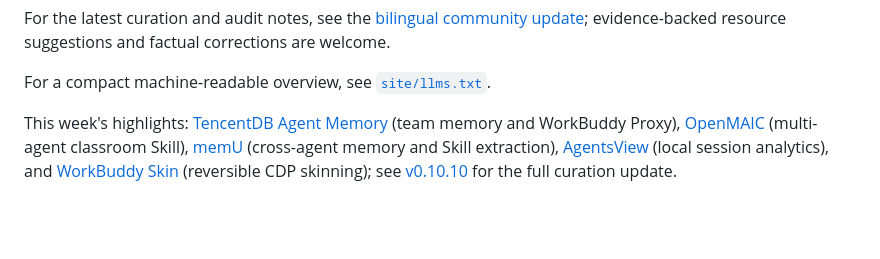
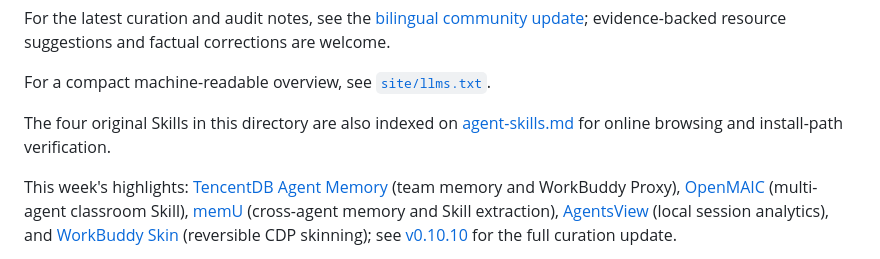
Before and after one commit to sandbaseai/awesome-workbuddy, a Markdown page: README.en.md, the part around the change. GitHub-like rendering; blank space fills up the shorter version.

Commit message:
docs: link hosted skill directory

```diff
--- a/README.en.md
+++ b/README.en.md
@@ -21,6 +21,8 @@ New to WorkBuddy? Begin with the [one-minute chooser and quick start](START_HERE
 For the latest curation and audit notes, see the [bilingual community update](https://github.com/sandbaseai/awesome-workbuddy/discussions/299); evidence-backed resource suggestions and factual corrections are welcome.
 
 For a compact machine-readable overview, see [`site/llms.txt`](site/llms.txt).
+
+The four original Skills in this directory are also indexed on [agent-skills.md](https://agent-skills.md/authors/sandbaseai) for online browsing and install-path verification.
 
 This week's highlights: [TencentDB Agent Memory](https://github.com/TencentCloud/TencentDB-Agent-Memory) (team memory and WorkBuddy Proxy), [OpenMAIC](https://github.com/THU-MAIC/OpenMAIC) (multi-agent classroom Skill), [memU](https://github.com/NevaMind-AI/memU) (cross-agent memory and Skill extraction), [AgentsView](https://github.com/kenn-io/agentsview) (local session analytics), and [WorkBuddy Skin](https://github.com/itcastWsy/workbuddy-skin) (reversible CDP skinning); see [v0.10.10](https://github.com/sandbaseai/awesome-workbuddy/releases/tag/v0.10.10) for the full curation update.
 
```
Also changed, not shown: README.md (+2 -0 lines).
